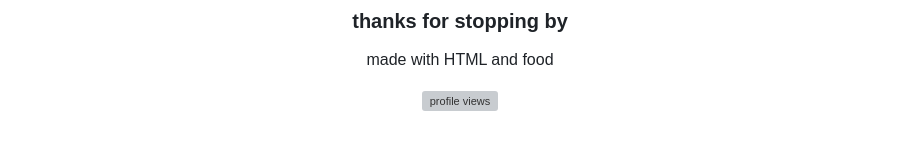
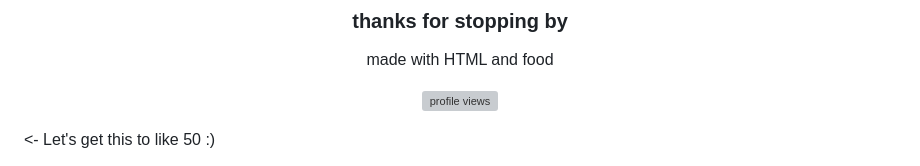
Before and after one commit to Zakii360/Zakii360, a Markdown page: README.md, the part around the change. Rendered like a GitHub page; blank space fills up the shorter version; grey boxes are pictures that could not be loaded.

Commit message:
Encourage increasing profile views to 50
Update README to encourage profile view count.

```diff
--- a/README.md
+++ b/README.md
@@ -166,4 +166,4 @@ made with HTML and food
 
 <p align="center">
   <img src="https://komarev.com/ghpvc/?username=zakii360&style=flat-square" alt="profile views">
-</p>
+</p> <- Let's get this to like 50 :)
```
